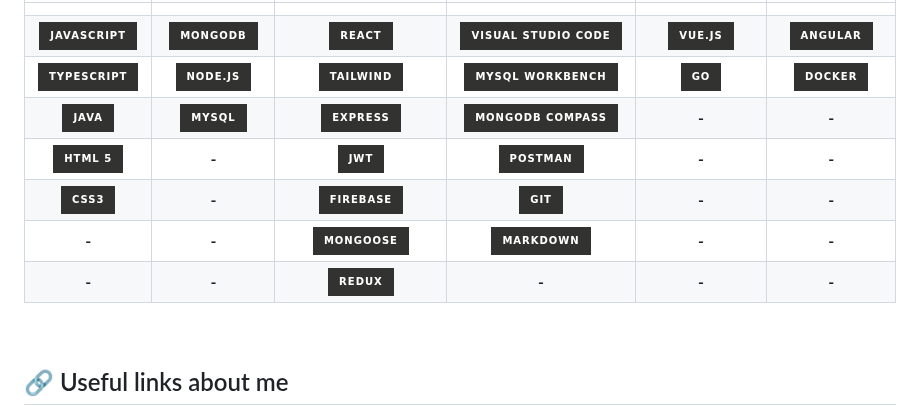
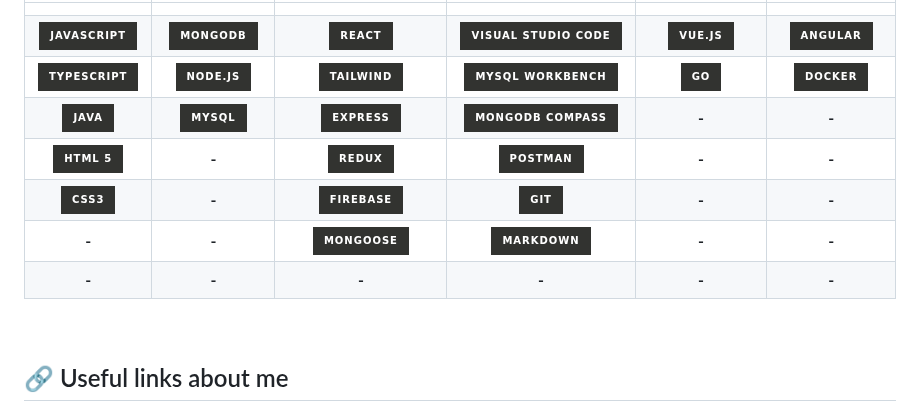
Before and after one commit to vinicius-goncalves/vinicius-goncalves, a Markdown page: README.md, the part around the change. Rendered like a GitHub page; badges without logos.

```diff
--- a/README.md
+++ b/README.md
@@ -25,10 +25,10 @@ Welcome to my Github profile! Feel free to know me a little more.
   | ![][javascript]      | ![][mongodb]      | ![][react]                         | ![][visual-studio-code] | ![][vue]            | ![][angular]     |
   | ![][typescript]      | ![][nodejs]       | ![][tailwind]                      | ![][mysql-workbench]    | ![][go]             | ![][docker]      |
   | ![][java]            | ![][mysql]        | ![][express]                       | ![][mongodb-compass]    | **-**               | **-**            |
-  | ![][html]            | **-**             | ![][jwt]                           | ![][postman]            | **-**               | **-**            |
+  | ![][html]            | **-**             | ![][redux]                         | ![][postman]            | **-**               | **-**            |
   | ![][css]             | **-**             | ![][firebase]                      | ![][git]                | **-**               | **-**            |
   | **-**                | **-**             | ![][mongoose]                      | ![][markdown]           | **-**               | **-**            |
-  | **-**                | **-**             | ![][redux]                         | **-**                   | **-**               | **-**            |
+  | **-**                | **-**             | **-**                              | **-**                   | **-**               | **-**            |
 
 </div>
 
```
